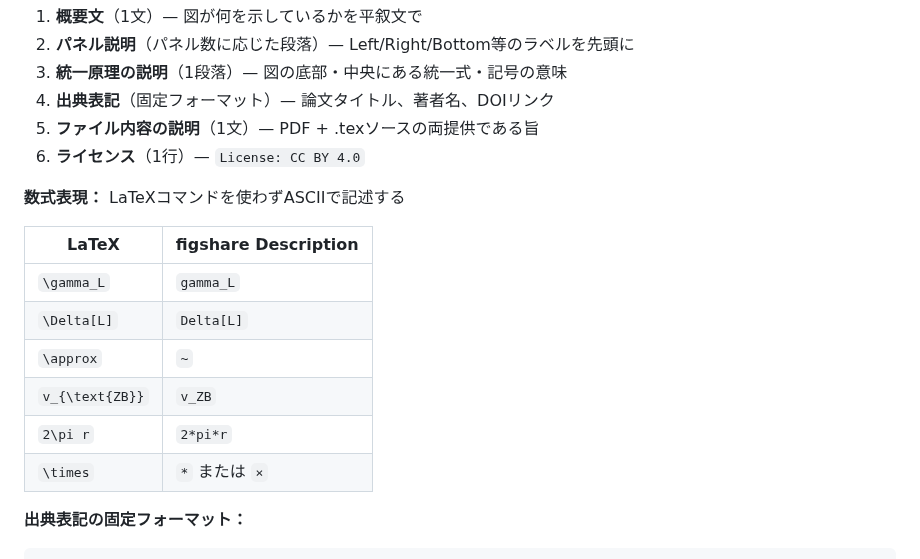
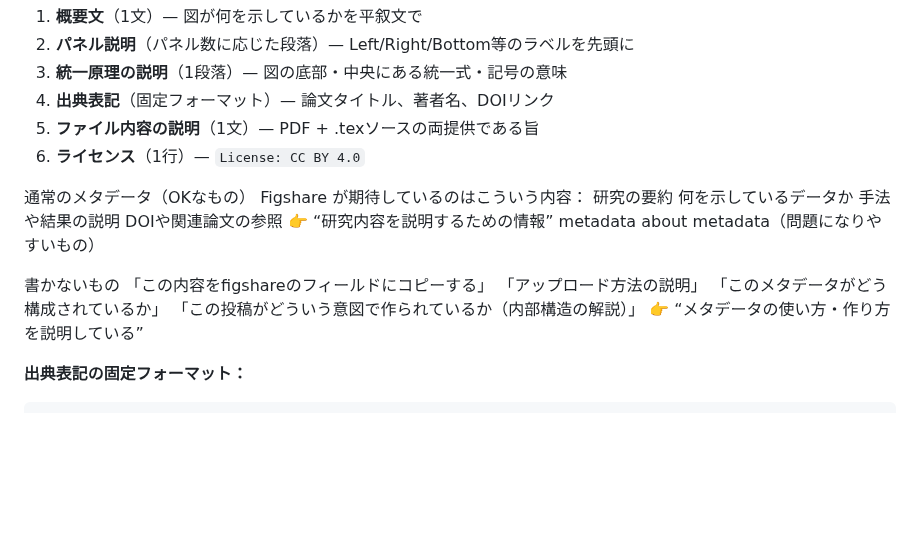
Before and after one commit to HanaTensor/0sm-skills, a Markdown page: zenodo/figshare.md, the part around the change. Rendered like a GitHub page; blank space fills up the shorter version.

```diff
--- a/zenodo/figshare.md
+++ b/zenodo/figshare.md
@@ -111,16 +111,21 @@ figshareはMarkdown・HTMLタグを表示に通さない実装が多いため、
 5. **ファイル内容の説明**（1文）— PDF + .texソースの両提供である旨
 6. **ライセンス**（1行）— `License: CC BY 4.0`
 
-**数式表現：** LaTeXコマンドを使わずASCIIで記述する
+通常のメタデータ（OKなもの）
+Figshare が期待しているのはこういう内容：
+研究の要約
+何を示しているデータか
+手法や結果の説明
+DOIや関連論文の参照
+👉 “研究内容を説明するための情報”
+metadata about metadata（問題になりやすいもの）
 
-| LaTeX | figshare Description |
-|-------|---------------------|
-| `\gamma_L` | `gamma_L` |
-| `\Delta[L]` | `Delta[L]` |
-| `\approx` | `~` |
-| `v_{\text{ZB}}` | `v_ZB` |
-| `2\pi r` | `2*pi*r` |
-| `\times` | `*` または `×` |
+書かないもの
+「この内容をfigshareのフィールドにコピーする」
+「アップロード方法の説明」
+「このメタデータがどう構成されているか」
+「この投稿がどういう意図で作られているか（内部構造の解説）」
+👉 “メタデータの使い方・作り方を説明している”
 
 **出典表記の固定フォーマット：**
 
```
